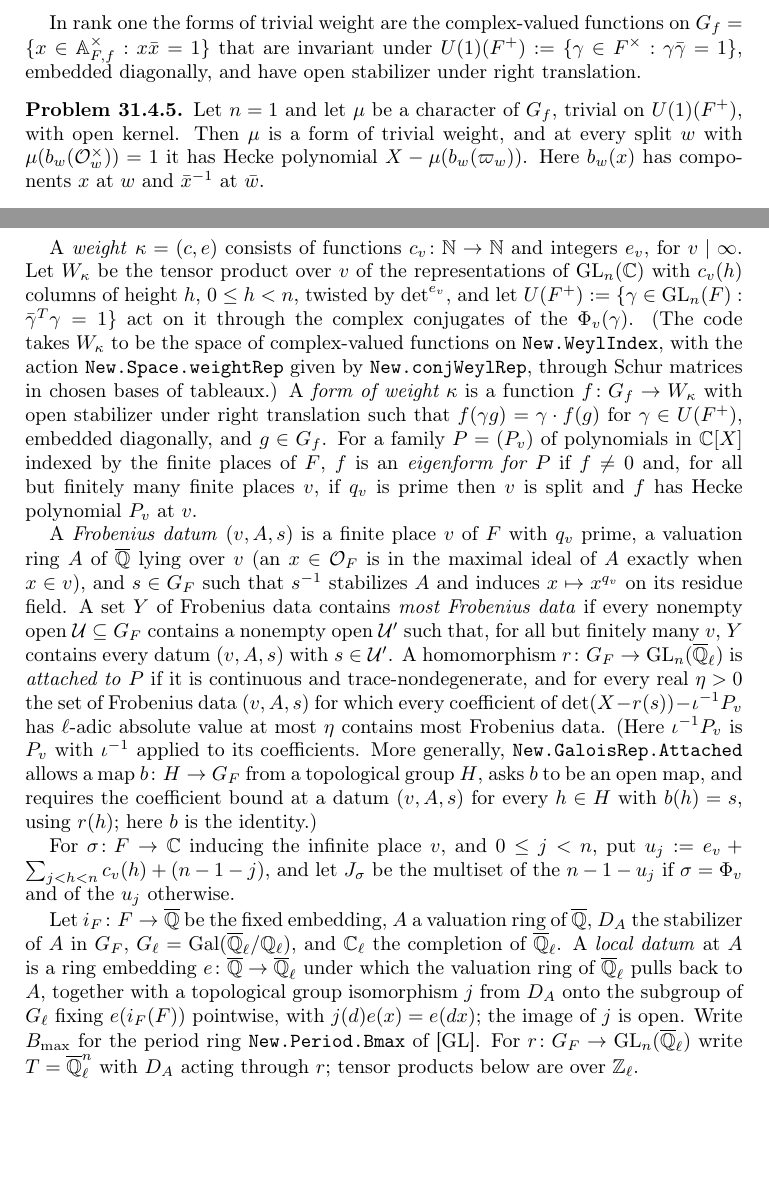
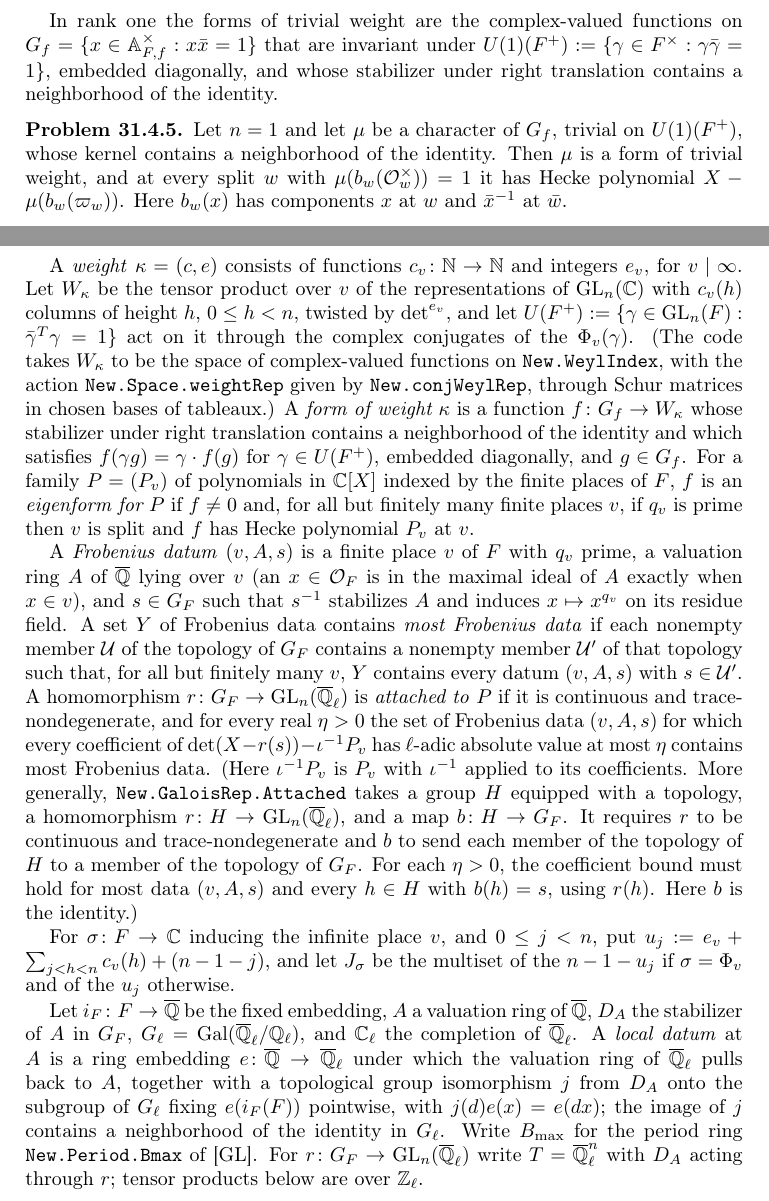
Before and after one commit to ultronozm/grh-workbook, a LaTeX paper (20261125T011000--galois-representations-black-box__workbook.tex): two parts of pages 5 and 6 of 9, joined at a grey line, cut so that both start at the same text, the shorter picture padded with empty space. Compiled offline with pdfLaTeX.

Commit message:
galois-representations-black-box: audit round 4 (general Attached hypothesis; topological wording)

```diff
--- a/20261125T011000--galois-representations-black-box__workbook.tex
+++ b/20261125T011000--galois-representations-black-box__workbook.tex
@@ -202,10 +202,10 @@ Away from \(\ell\), the split-place clause of Theorem~\ref{thm:spherical} below
 Let \(\Phi \in \GL(V)\) satisfy \(\Phi^2 - a\Phi + p = 0\), and let \(\GL(V)\) act on the dual \(V^\vee\) by \(g \mapsto (g^{-1})^T\).  Then \(\Phi^{-1}\) acts on \(V^\vee\) by a matrix that satisfies the same equation.  So for \(p \notin \{11, \ell\}\), \(X^2 - a_pX + p\) kills the geometric Frobenius at \(p\) on \(V_\ell(E)^\vee\).
 \end{problem}
 
-In rank one the forms of trivial weight are the complex-valued functions on \(G_f = \{x \in \A_{F,f}^\times : x\bar x = 1\}\) that are invariant under \(U(1)(F^+) := \{\gamma \in F^\times : \gamma\bar\gamma = 1\}\), embedded diagonally, and have open stabilizer under right translation.
+In rank one the forms of trivial weight are the complex-valued functions on \(G_f = \{x \in \A_{F,f}^\times : x\bar x = 1\}\) that are invariant under \(U(1)(F^+) := \{\gamma \in F^\times : \gamma\bar\gamma = 1\}\), embedded diagonally, and whose stabilizer under right translation contains a neighborhood of the identity.
 
 \begin{problem}\label{pr:U1-forms}
-Let \(n = 1\) and let \(\mu\) be a character of \(G_f\), trivial on \(U(1)(F^+)\), with open kernel.  Then \(\mu\) is a form of trivial weight, and at every split \(w\) with \(\mu(b_w(\Oc_w^\times)) = 1\) it has Hecke polynomial \(X - \mu(b_w(\varpi_w))\).  Here \(b_w(x)\) has components \(x\) at \(w\) and \(\bar x^{-1}\) at \(\bar w\).
+Let \(n = 1\) and let \(\mu\) be a character of \(G_f\), trivial on \(U(1)(F^+)\), whose kernel contains a neighborhood of the identity.  Then \(\mu\) is a form of trivial weight, and at every split \(w\) with \(\mu(b_w(\Oc_w^\times)) = 1\) it has Hecke polynomial \(X - \mu(b_w(\varpi_w))\).  Here \(b_w(x)\) has components \(x\) at \(w\) and \(\bar x^{-1}\) at \(\bar w\).
 \end{problem}
 
 For an eigenform, all but finitely many places of prime norm must be split and admit the prescribed Hecke polynomial.
@@ -223,13 +223,13 @@ Every character \(\Gamma \to k^\times\) is trace-nondegenerate.  The homomorphis
 \paragraph{The statement in the rewritten Lean proof.}
 Fix \(\ell\) prime and \(\iota \colon \Qlb \cong \C\) as in Section~\ref{sec:global} (the ring isomorphism supplied by \texttt{New.PadicIso} goes from \(\C\) to \(\Qlb\)), an algebraic closure \(\overline{\Q}\), and a CM field \(F\) with an embedding \(F \to \overline{\Q}\) and a CM type \(\Phi = (\Phi_v)_{v \mid \infty}\), an embedding \(\Phi_v \colon F \to \C\) inducing each infinite place \(v\).  Let \(G_F = \Gal(\overline{\Q}/F)\).  Assume \(F\) contains a root of unity of exact order \(5040\).  \emph{Weil data} on such a field consist of an element \(\jmath \in F\) with \(\bar\jmath = -\jmath\), \(\operatorname{Im}\Phi_v(\jmath) > 0\) for every \(v \mid \infty\), and \((1 - \jmath^{-1})/2\) integral; a finite idele \(\alpha\) with \(\ord_w(\jmath\alpha\bar\alpha) = -\ord_w(\mathfrak{D}_{F/\Q})\) at every finite \(w\), \(\mathfrak{D}_{F/\Q}\) the different; and a continuous character \(\upsilon\) of \(\A_F^\times/F^\times\) with values of absolute value \(1\), such that \(\upsilon(x) = \prod_{v \mid \infty} x_v/\lvert x_v\rvert\) whenever the finite part of \(x\) lies in \(\widehat{\Oc}_F^\times\) (with \(x_v \in \C^\times\) through \(\Phi_v\)), \(\upsilon(\bar x) = \upsilon(x)^{-1}\) for all \(x\), and \(\upsilon(\varpi_w) = -1\) at every \(w\) with \(\bar w = w\) (\(\varpi_w\) placed at \(w\), \(1\) elsewhere).
 
-A \emph{weight} \(\kappa = (c, e)\) consists of functions \(c_v \colon \mathbb{N} \to \mathbb{N}\) and integers \(e_v\), for \(v \mid \infty\).  Let \(W_\kappa\) be the tensor product over \(v\) of the representations of \(\GL_n(\C)\) with \(c_v(h)\) columns of height \(h\), \(0 \le h < n\), twisted by \(\det^{e_v}\), and let \(U(F^+) := \{\gamma \in \GL_n(F) : \bar\gamma^T\gamma = 1\}\) act on it through the complex conjugates of the \(\Phi_v(\gamma)\).  (The code takes \(W_\kappa\) to be the space of complex-valued functions on \texttt{New.WeylIndex}, with the action \texttt{New.Space.weightRep} given by \texttt{New.conjWeylRep}, through Schur matrices in chosen bases of tableaux.)  A \emph{form of weight \(\kappa\)} is a function \(f \colon G_f \to W_\kappa\) with open stabilizer under right translation such that \(f(\gamma g) = \gamma \cdot f(g)\) for \(\gamma \in U(F^+)\), embedded diagonally, and \(g \in G_f\).  For a family \(P = (P_v)\) of polynomials in \(\C[X]\) indexed by the finite places of \(F\), \(f\) is an \emph{eigenform for \(P\)} if \(f \ne 0\) and, for all but finitely many finite places \(v\), if \(q_v\) is prime then \(v\) is split and \(f\) has Hecke polynomial \(P_v\) at \(v\).
+A \emph{weight} \(\kappa = (c, e)\) consists of functions \(c_v \colon \mathbb{N} \to \mathbb{N}\) and integers \(e_v\), for \(v \mid \infty\).  Let \(W_\kappa\) be the tensor product over \(v\) of the representations of \(\GL_n(\C)\) with \(c_v(h)\) columns of height \(h\), \(0 \le h < n\), twisted by \(\det^{e_v}\), and let \(U(F^+) := \{\gamma \in \GL_n(F) : \bar\gamma^T\gamma = 1\}\) act on it through the complex conjugates of the \(\Phi_v(\gamma)\).  (The code takes \(W_\kappa\) to be the space of complex-valued functions on \texttt{New.WeylIndex}, with the action \texttt{New.Space.weightRep} given by \texttt{New.conjWeylRep}, through Schur matrices in chosen bases of tableaux.)  A \emph{form of weight \(\kappa\)} is a function \(f \colon G_f \to W_\kappa\) whose stabilizer under right translation contains a neighborhood of the identity and which satisfies \(f(\gamma g) = \gamma \cdot f(g)\) for \(\gamma \in U(F^+)\), embedded diagonally, and \(g \in G_f\).  For a family \(P = (P_v)\) of polynomials in \(\C[X]\) indexed by the finite places of \(F\), \(f\) is an \emph{eigenform for \(P\)} if \(f \ne 0\) and, for all but finitely many finite places \(v\), if \(q_v\) is prime then \(v\) is split and \(f\) has Hecke polynomial \(P_v\) at \(v\).
 
-A \emph{Frobenius datum} \((v, A, s)\) is a finite place \(v\) of \(F\) with \(q_v\) prime, a valuation ring \(A\) of \(\overline{\Q}\) lying over \(v\) (an \(x \in \Oc_F\) is in the maximal ideal of \(A\) exactly when \(x \in v\)), and \(s \in G_F\) such that \(s^{-1}\) stabilizes \(A\) and induces \(x \mapsto x^{q_v}\) on its residue field.  A set \(Y\) of Frobenius data contains \emph{most Frobenius data} if every nonempty open \(\Uc \subseteq G_F\) contains a nonempty open \(\Uc'\) such that, for all but finitely many \(v\), \(Y\) contains every datum \((v, A, s)\) with \(s \in \Uc'\).  A homomorphism \(r \colon G_F \to \GL_n(\Qlb)\) is \emph{attached to} \(P\) if it is continuous and trace-nondegenerate, and for every real \(\eta > 0\) the set of Frobenius data \((v, A, s)\) for which every coefficient of \(\det(X - r(s)) - \iota^{-1} P_v\) has \(\ell\)-adic absolute value at most \(\eta\) contains most Frobenius data.  (Here \(\iota^{-1} P_v\) is \(P_v\) with \(\iota^{-1}\) applied to its coefficients.  More generally, \texttt{New.GaloisRep.Attached} allows a map \(b \colon H \to G_F\) from a topological group \(H\), asks \(b\) to be an open map, and requires the coefficient bound at a datum \((v, A, s)\) for every \(h \in H\) with \(b(h) = s\), using \(r(h)\); here \(b\) is the identity.)
+A \emph{Frobenius datum} \((v, A, s)\) is a finite place \(v\) of \(F\) with \(q_v\) prime, a valuation ring \(A\) of \(\overline{\Q}\) lying over \(v\) (an \(x \in \Oc_F\) is in the maximal ideal of \(A\) exactly when \(x \in v\)), and \(s \in G_F\) such that \(s^{-1}\) stabilizes \(A\) and induces \(x \mapsto x^{q_v}\) on its residue field.  A set \(Y\) of Frobenius data contains \emph{most Frobenius data} if each nonempty member \(\Uc\) of the topology of \(G_F\) contains a nonempty member \(\Uc'\) of that topology such that, for all but finitely many \(v\), \(Y\) contains every datum \((v, A, s)\) with \(s \in \Uc'\).  A homomorphism \(r \colon G_F \to \GL_n(\Qlb)\) is \emph{attached to} \(P\) if it is continuous and trace-nondegenerate, and for every real \(\eta > 0\) the set of Frobenius data \((v, A, s)\) for which every coefficient of \(\det(X - r(s)) - \iota^{-1} P_v\) has \(\ell\)-adic absolute value at most \(\eta\) contains most Frobenius data.  (Here \(\iota^{-1} P_v\) is \(P_v\) with \(\iota^{-1}\) applied to its coefficients.  More generally, \texttt{New.GaloisRep.Attached} takes a group \(H\) equipped with a topology, a homomorphism \(r \colon H \to \GL_n(\Qlb)\), and a map \(b \colon H \to G_F\).  It requires \(r\) to be continuous and trace-nondegenerate and \(b\) to send each member of the topology of \(H\) to a member of the topology of \(G_F\).  For each \(\eta > 0\), the coefficient bound must hold for most data \((v, A, s)\) and every \(h \in H\) with \(b(h) = s\), using \(r(h)\).  Here \(b\) is the identity.)
 
 For \(\sigma \colon F \to \C\) inducing the infinite place \(v\), and \(0 \le j < n\), put \(u_j := e_v + \sum_{j < h < n} c_v(h) + (n - 1 - j)\), and let \(J_\sigma\) be the multiset of the \(n - 1 - u_j\) if \(\sigma = \Phi_v\) and of the \(u_j\) otherwise.
 
-Let \(i_F \colon F \to \overline{\Q}\) be the fixed embedding, \(A\) a valuation ring of \(\overline{\Q}\), \(D_A\) the stabilizer of \(A\) in \(G_F\), \(G_\ell = \Gal(\Qlb/\Q_\ell)\), and \(\C_\ell\) the completion of \(\Qlb\).  A \emph{local datum} at \(A\) is a ring embedding \(e \colon \overline{\Q} \to \Qlb\) under which the valuation ring of \(\Qlb\) pulls back to \(A\), together with a topological group isomorphism \(j\) from \(D_A\) onto the subgroup of \(G_\ell\) fixing \(e(i_F(F))\) pointwise, with \(j(d)e(x) = e(dx)\); the image of \(j\) is open.  Write \(B_{\max}\) for the period ring \texttt{New.Period.Bmax} of \cite{GL}.  For \(r \colon G_F \to \GL_n(\Qlb)\) write \(T = \Qlb^n\) with \(D_A\) acting through \(r\); tensor products below are over \(\Z_\ell\).
+Let \(i_F \colon F \to \overline{\Q}\) be the fixed embedding, \(A\) a valuation ring of \(\overline{\Q}\), \(D_A\) the stabilizer of \(A\) in \(G_F\), \(G_\ell = \Gal(\Qlb/\Q_\ell)\), and \(\C_\ell\) the completion of \(\Qlb\).  A \emph{local datum} at \(A\) is a ring embedding \(e \colon \overline{\Q} \to \Qlb\) under which the valuation ring of \(\Qlb\) pulls back to \(A\), together with a topological group isomorphism \(j\) from \(D_A\) onto the subgroup of \(G_\ell\) fixing \(e(i_F(F))\) pointwise, with \(j(d)e(x) = e(dx)\); the image of \(j\) contains a neighborhood of the identity in \(G_\ell\).  Write \(B_{\max}\) for the period ring \texttt{New.Period.Bmax} of \cite{GL}.  For \(r \colon G_F \to \GL_n(\Qlb)\) write \(T = \Qlb^n\) with \(D_A\) acting through \(r\); tensor products below are over \(\Z_\ell\).
 
 \begin{theorem}\label{thm:spherical}
 Let \(F\) have Weil data, let \(n \ge 1\), and let \(w\) be a finite place of \(F\).  For every family \(P\), every weight \(\kappa\) and every form \(f\) of weight \(\kappa\) that is an eigenform for \(P\):
```
Also changed, not shown: 20261125T011000--galois-representations-black-box__workbook.tex (2 more changed lines).
